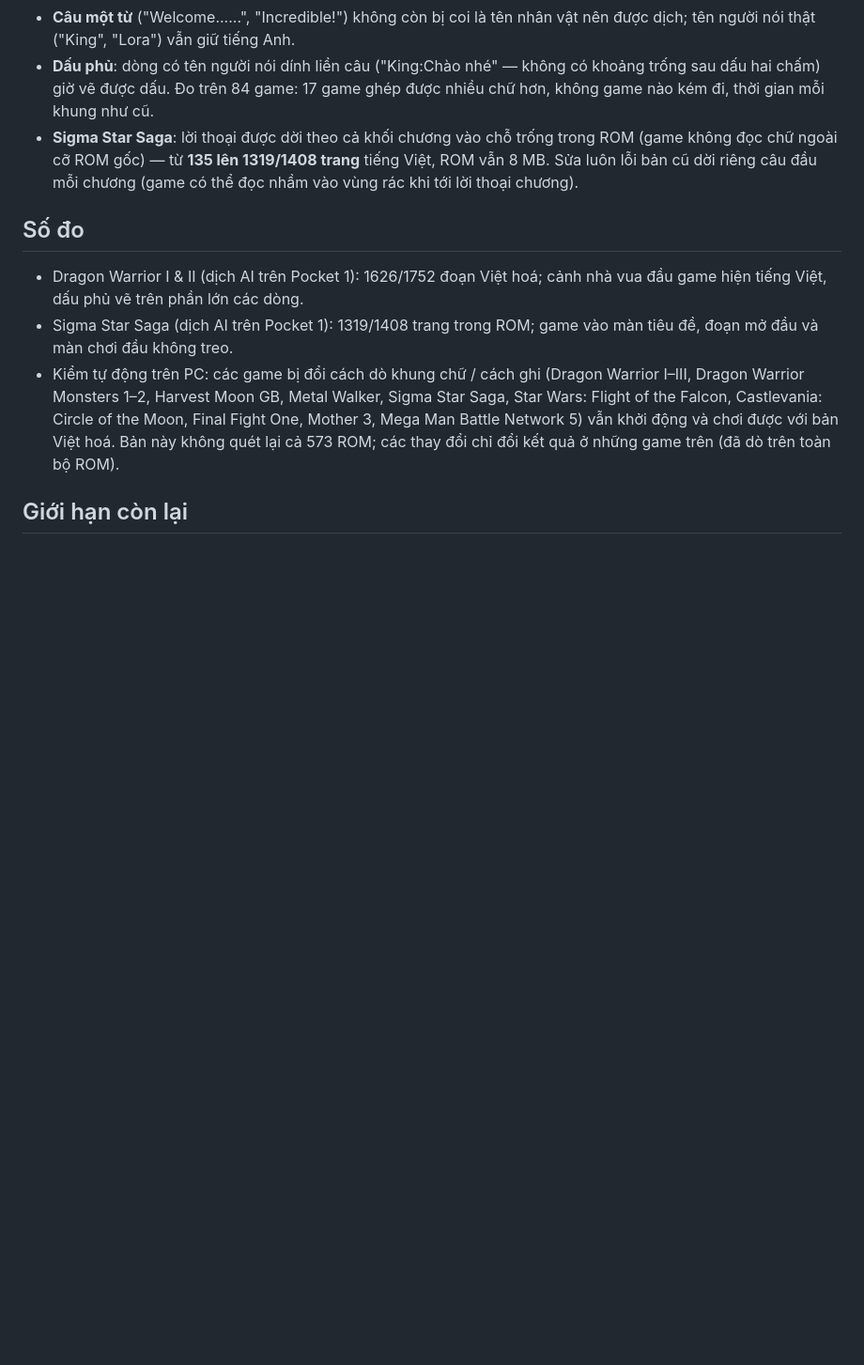
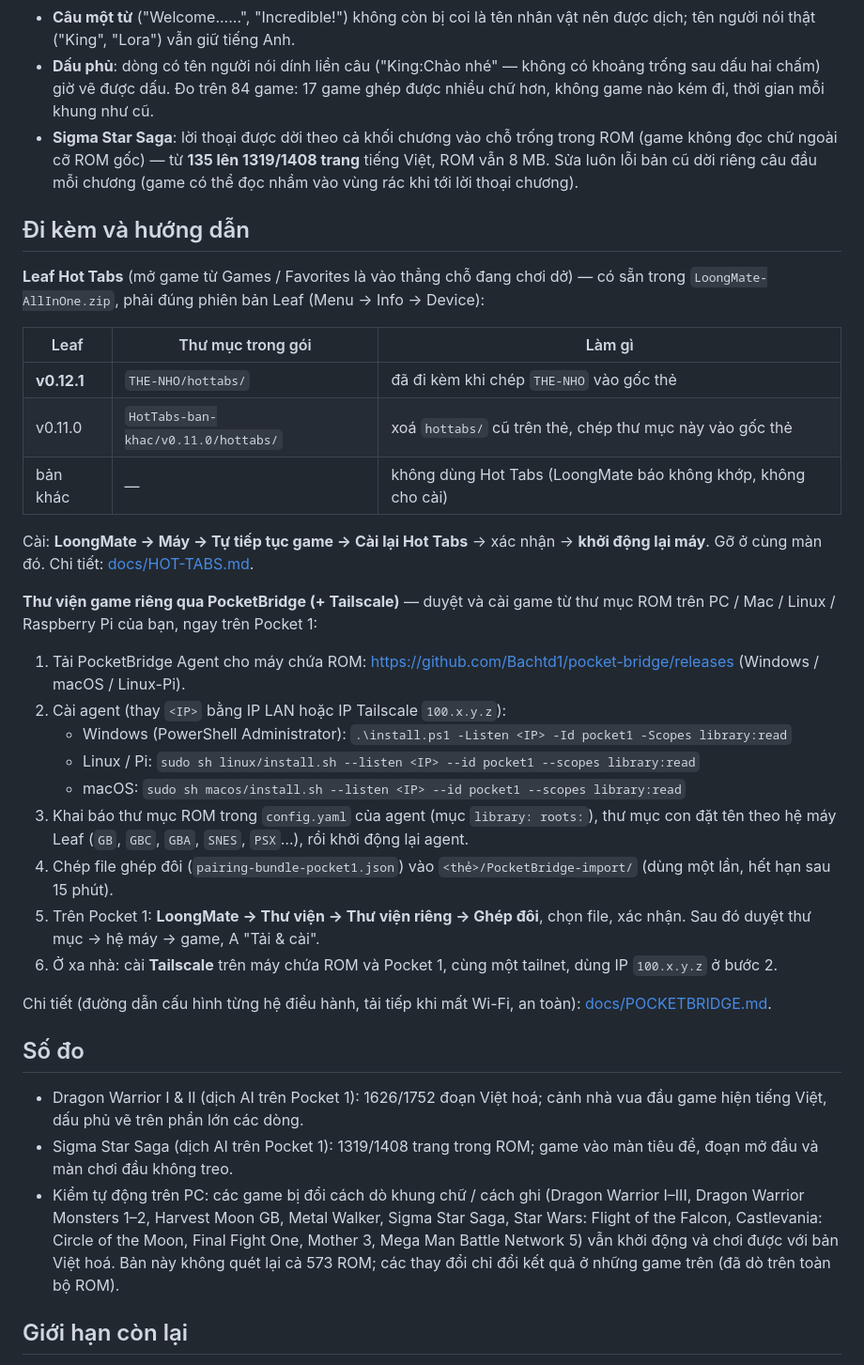
Before and after one commit to Bachtd1/Loongmate, a Markdown page: docs/PHAT-HANH-0.5.2.md, the part around the change. Shown at 94% size. Drawn GitHub-style; blank space fills up the shorter version.

Commit message:
0.5.2-beta: thêm hướng dẫn Hot Tabs và PocketBridge vào ghi chú phát hành
Co-Authored-By: Claude Opus 5.5 <noreply@anthropic.com>

```diff
--- a/docs/PHAT-HANH-0.5.2.md
+++ b/docs/PHAT-HANH-0.5.2.md
@@ -16,6 +16,38 @@ PocketBridge, miễn trừ trách nhiệm) giữ như [0.5.1-beta](PHAT-HANH-0.5
 - **Sigma Star Saga**: lời thoại được dời theo cả khối chương vào chỗ trống trong ROM (game không đọc chữ ngoài cỡ ROM gốc) —
   từ **135 lên 1319/1408 trang** tiếng Việt, ROM vẫn 8 MB. Sửa luôn lỗi bản cũ dời riêng câu đầu mỗi chương (game có thể đọc
   nhầm vào vùng rác khi tới lời thoại chương).
+
+## Đi kèm và hướng dẫn
+
+**Leaf Hot Tabs** (mở game từ Games / Favorites là vào thẳng chỗ đang chơi dở) — có sẵn trong `LoongMate-AllInOne.zip`, phải
+đúng phiên bản Leaf (Menu → Info → Device):
+
+| Leaf | Thư mục trong gói | Làm gì |
+|---|---|---|
+| **v0.12.1** | `THE-NHO/hottabs/` | đã đi kèm khi chép `THE-NHO` vào gốc thẻ |
+| v0.11.0 | `HotTabs-ban-khac/v0.11.0/hottabs/` | xoá `hottabs/` cũ trên thẻ, chép thư mục này vào gốc thẻ |
+| bản khác | — | không dùng Hot Tabs (LoongMate báo không khớp, không cho cài) |
+
+Cài: **LoongMate → Máy → Tự tiếp tục game → Cài lại Hot Tabs** → xác nhận → **khởi động lại máy**. Gỡ ở cùng màn đó. Chi tiết:
+[docs/HOT-TABS.md](HOT-TABS.md).
+
+**Thư viện game riêng qua PocketBridge (+ Tailscale)** — duyệt và cài game từ thư mục ROM trên PC / Mac / Linux / Raspberry Pi
+của bạn, ngay trên Pocket 1:
+
+1. Tải PocketBridge Agent cho máy chứa ROM: https://github.com/Bachtd1/pocket-bridge/releases (Windows / macOS / Linux-Pi).
+2. Cài agent (thay `<IP>` bằng IP LAN hoặc IP Tailscale `100.x.y.z`):
+   - Windows (PowerShell Administrator): `.\install.ps1 -Listen <IP> -Id pocket1 -Scopes library:read`
+   - Linux / Pi: `sudo sh linux/install.sh --listen <IP> --id pocket1 --scopes library:read`
+   - macOS: `sudo sh macos/install.sh --listen <IP> --id pocket1 --scopes library:read`
+3. Khai báo thư mục ROM trong `config.yaml` của agent (mục `library: roots:`), thư mục con đặt tên theo hệ máy Leaf
+   (`GB`, `GBC`, `GBA`, `SNES`, `PSX`…), rồi khởi động lại agent.
+4. Chép file ghép đôi (`pairing-bundle-pocket1.json`) vào `<thẻ>/PocketBridge-import/` (dùng một lần, hết hạn sau 15 phút).
+5. Trên Pocket 1: **LoongMate → Thư viện → Thư viện riêng → Ghép đôi**, chọn file, xác nhận. Sau đó duyệt thư mục → hệ máy →
+   game, A "Tải & cài".
+6. Ở xa nhà: cài **Tailscale** trên máy chứa ROM và Pocket 1, cùng một tailnet, dùng IP `100.x.y.z` ở bước 2.
+
+Chi tiết (đường dẫn cấu hình từng hệ điều hành, tải tiếp khi mất Wi-Fi, an toàn):
+[docs/POCKETBRIDGE.md](POCKETBRIDGE.md).
 
 ## Số đo
 
```
